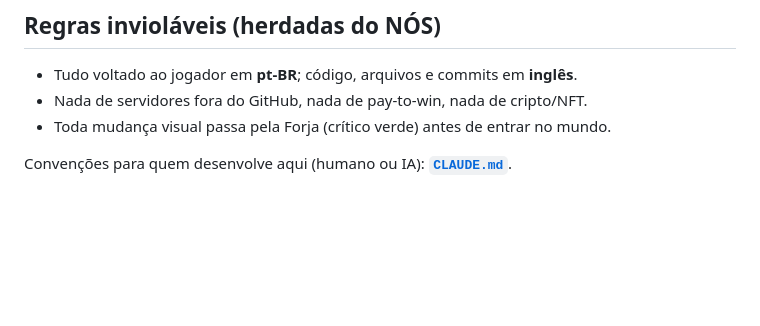
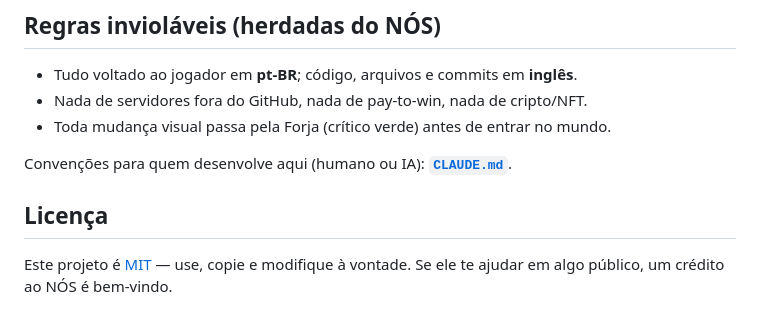
Before and after one commit to brigsd/nos-Craft, a Markdown page: README.md, the part around the change. Drawn GitHub-style; blank space fills up the shorter version.

Commit message:
docs: nota de licenca no README
Pedido de credito, nao exigencia. A MIT ja garante o aviso no codigo; quem ia
creditar credita, e clausula obrigatoria so espantaria quem usa.

Co-Authored-By: Claude Opus 4.8 <noreply@anthropic.com>

```diff
--- a/README.md
+++ b/README.md
@@ -66,3 +66,7 @@ Fluxo de criação silhueta-primeiro: **[`.claude/skills/silhueta/SKILL.md`](.cl
 - Toda mudança visual passa pela Forja (crítico verde) antes de entrar no mundo.
 
 Convenções para quem desenvolve aqui (humano ou IA): **[`CLAUDE.md`](CLAUDE.md)**.
+
+## Licença
+
+Este projeto é [MIT](LICENSE) — use, copie e modifique à vontade. Se ele te ajudar em algo público, um crédito ao NÓS é bem-vindo.
```
